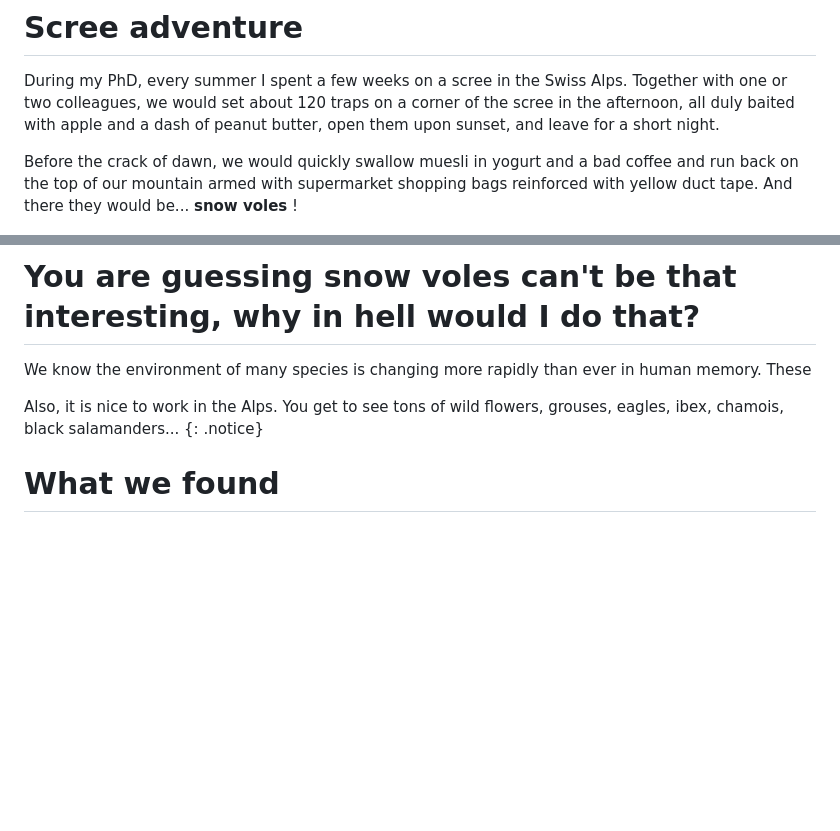
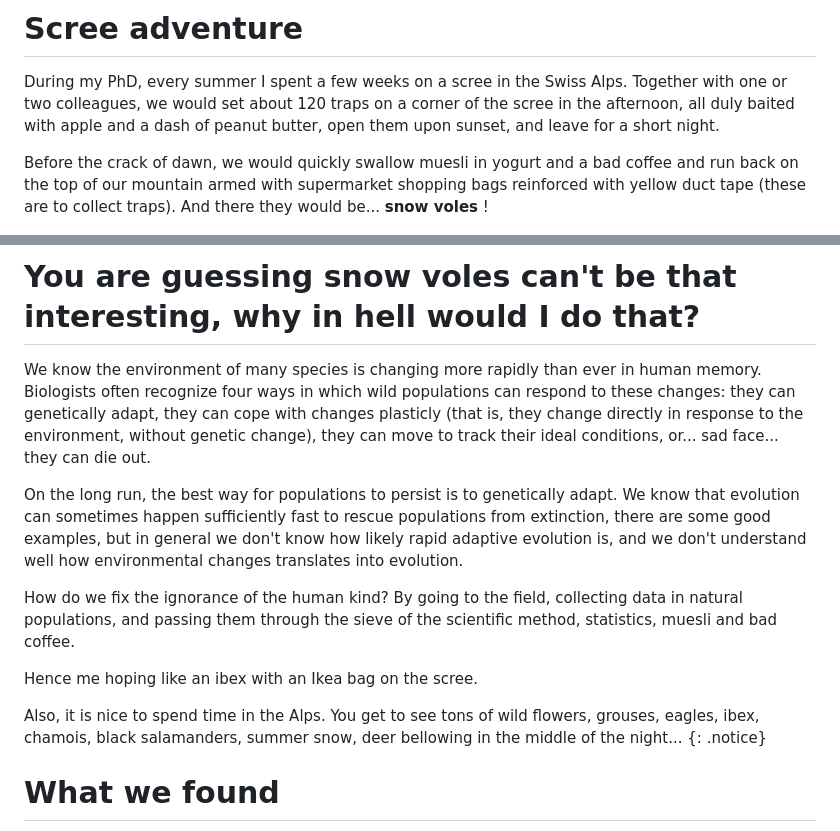
Before and after one commit to timotheenivalis/timotheenivalis.github.io, a Markdown page: _posts/2016-05-29-first-post.md, 2 parts joined by grey strips. GitHub-like rendering; blank space fills up the shorter version.

Commit message:
first draft

```diff
--- a/_posts/2016-05-29-first-post.md
+++ b/_posts/2016-05-29-first-post.md
@@ -16,7 +16,7 @@ image:
 During my PhD, every summer I spent a few weeks on a scree in the Swiss Alps.
 Together with one or two colleagues, we would set about 120 traps on a corner of the scree in the afternoon, all duly baited with apple and a dash of peanut butter, open them upon sunset, and leave for a short night.
 
-Before the crack of dawn, we would quickly swallow muesli in yogurt and a bad coffee and run back on the top of our mountain armed with supermarket shopping bags reinforced with yellow duct tape. And there they would be... **snow voles** !
+Before the crack of dawn, we would quickly swallow muesli in yogurt and a bad coffee and run back on the top of our mountain armed with supermarket shopping bags reinforced with yellow duct tape (these are to collect traps). And there they would be... **snow voles** !
 
 <figure>
   <img src="/images/capturevole.jpg">
@@ -25,9 +25,16 @@ Before the crack of dawn, we would quickly swallow muesli in yogurt and a bad co
 
 # You are guessing snow voles can't be that interesting, why in hell would I do that?
 
-We know the environment of many species is changing more rapidly than ever in human memory. These
+We know the environment of many species is changing more rapidly than ever in human memory. Biologists often recognize four ways in which wild populations can respond to these changes: they can genetically adapt, they can cope with changes plasticly (that is, they change directly in response to the environment, without genetic change), they can move to track their ideal conditions, or... sad face... they can die out.
 
-Also, it is nice to work in the Alps. You get to see tons of wild flowers, grouses, eagles, ibex, chamois, black salamanders...
+On the long run, the best way for populations to persist is to genetically adapt. We know that evolution can sometimes happen sufficiently fast to rescue populations from extinction, there are some good examples, but in general we don't know how likely rapid adaptive evolution is, and we don't understand well how environmental changes translates into evolution.
+
+How do we fix the ignorance of the human kind?
+By going to the field, collecting data in natural populations, and passing them through the sieve of the scientific method, statistics, muesli and bad coffee.
+
+Hence me hoping like an ibex with an Ikea bag on the scree.
+
+Also, it is nice to spend time in the Alps. You get to see tons of wild flowers, grouses, eagles, ibex, chamois, black salamanders, summer snow, deer bellowing in the middle of the night...
 {: .notice}
 
 # What we found
```
Also changed, not shown: images/capturevole.jpg.
